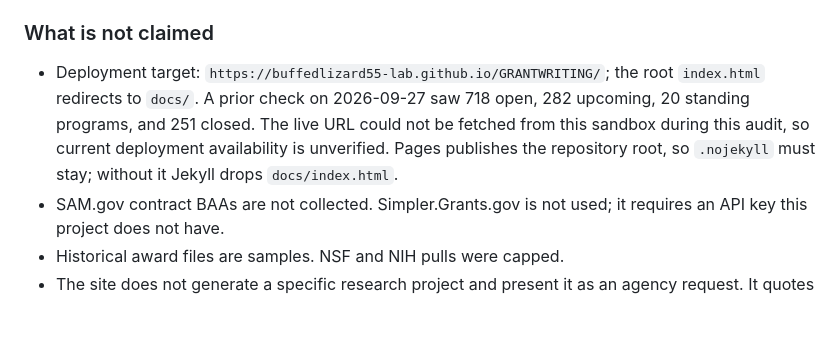
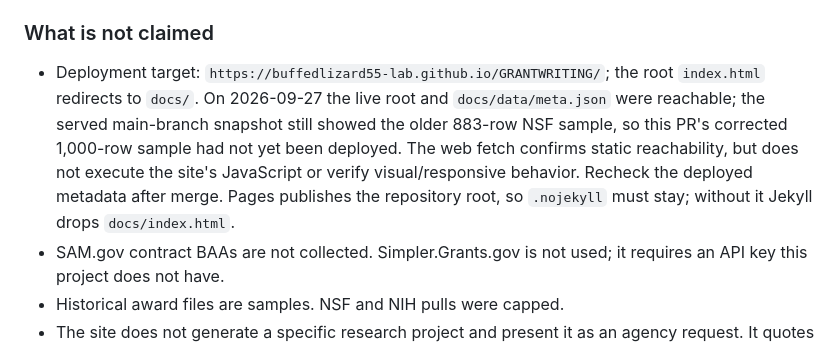
Before and after one commit to buffedlizard55-lab/GRANTWRITING, a Markdown page: README.md, the part around the change. GitHub-like rendering; blank space fills up the shorter version.

Commit message:
Record live Pages verification limits
Co-authored-by: arena-agent <297053741+arena-agent@users.noreply.github.com>

```diff
--- a/README.md
+++ b/README.md
@@ -29,7 +29,7 @@ Reviewed 2026-09-27 against the saved catalog snapshot with an as-of date of `20
 
 ### What is not claimed
 
-- Deployment target: `https://buffedlizard55-lab.github.io/GRANTWRITING/`; the root `index.html` redirects to `docs/`. A prior check on 2026-09-27 saw 718 open, 282 upcoming, 20 standing programs, and 251 closed. The live URL could not be fetched from this sandbox during this audit, so current deployment availability is unverified. Pages publishes the repository root, so `.nojekyll` must stay; without it Jekyll drops `docs/index.html`.
+- Deployment target: `https://buffedlizard55-lab.github.io/GRANTWRITING/`; the root `index.html` redirects to `docs/`. On 2026-09-27 the live root and `docs/data/meta.json` were reachable; the served main-branch snapshot still showed the older 883-row NSF sample, so this PR's corrected 1,000-row sample had not yet been deployed. The web fetch confirms static reachability, but does not execute the site's JavaScript or verify visual/responsive behavior. Recheck the deployed metadata after merge. Pages publishes the repository root, so `.nojekyll` must stay; without it Jekyll drops `docs/index.html`.
 - SAM.gov contract BAAs are not collected. Simpler.Grants.gov is not used; it requires an API key this project does not have.
 - Historical award files are samples. NSF and NIH pulls were capped.
 - The site does not generate a specific research project and present it as an agency request. It quotes official sentences and compares a project the user types.
```
